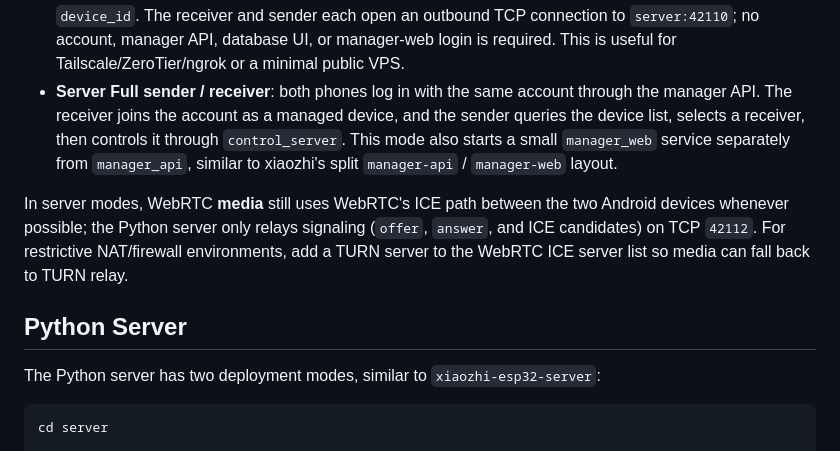
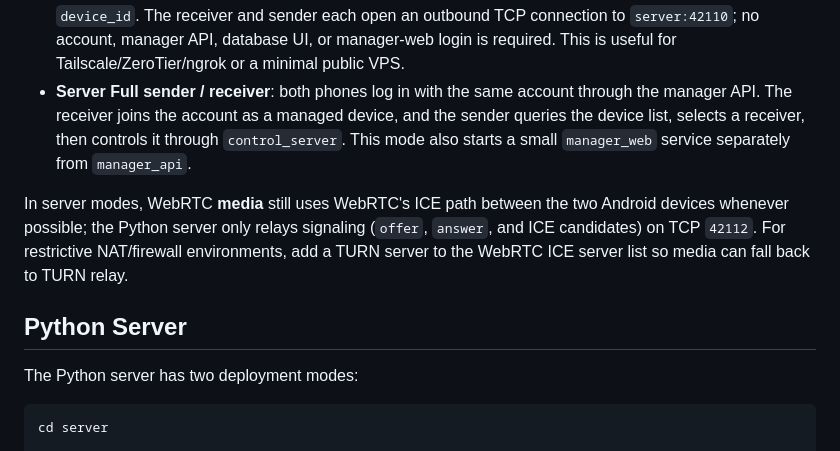
Before and after one commit to java007hf/cruiseCar, a Markdown page: README.md, the part around the change. GitHub-like rendering.

Commit message:
docs: remove unrelated project references
Keep public documentation focused on CruiseCar-specific architecture and deployment details.

````diff
--- a/README.md
+++ b/README.md
@@ -69,13 +69,13 @@ The app can be started in three network modes from the home screen:
 
 - **LAN sender / LAN receiver**: the original local-network flow. The sender discovers receivers with UDP broadcast, then connects directly to the receiver phone on TCP `42101`; WebRTC signaling is also direct to the receiver phone on TCP `42102`.
 - **Server Light sender / receiver**: both phones manually enter the same server IP/domain and the receiver `device_id`. The receiver and sender each open an outbound TCP connection to `server:42110`; no account, manager API, database UI, or manager-web login is required. This is useful for Tailscale/ZeroTier/ngrok or a minimal public VPS.
-- **Server Full sender / receiver**: both phones log in with the same account through the manager API. The receiver joins the account as a managed device, and the sender queries the device list, selects a receiver, then controls it through `control_server`. This mode also starts a small `manager_web` service separately from `manager_api`, similar to xiaozhi's split `manager-api` / `manager-web` layout.
+- **Server Full sender / receiver**: both phones log in with the same account through the manager API. The receiver joins the account as a managed device, and the sender queries the device list, selects a receiver, then controls it through `control_server`. This mode also starts a small `manager_web` service separately from `manager_api`.
 
 In server modes, WebRTC **media** still uses WebRTC's ICE path between the two Android devices whenever possible; the Python server only relays signaling (`offer`, `answer`, and ICE candidates) on TCP `42112`. For restrictive NAT/firewall environments, add a TURN server to the WebRTC ICE server list so media can fall back to TURN relay.
 
 ## Python Server
 
-The Python server has two deployment modes, similar to `xiaozhi-esp32-server`:
+The Python server has two deployment modes:
 
 ```bash
 cd server
````
Also changed, not shown: README.zh-CN.md (+2 -2 lines), agents.md (+1 -1 lines).
